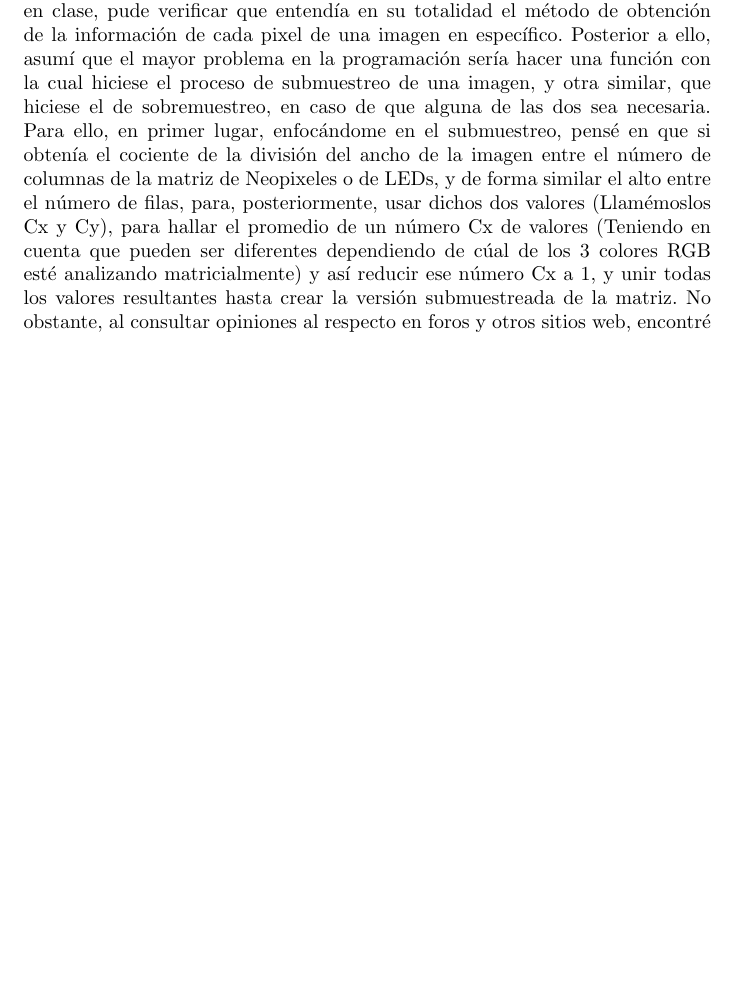
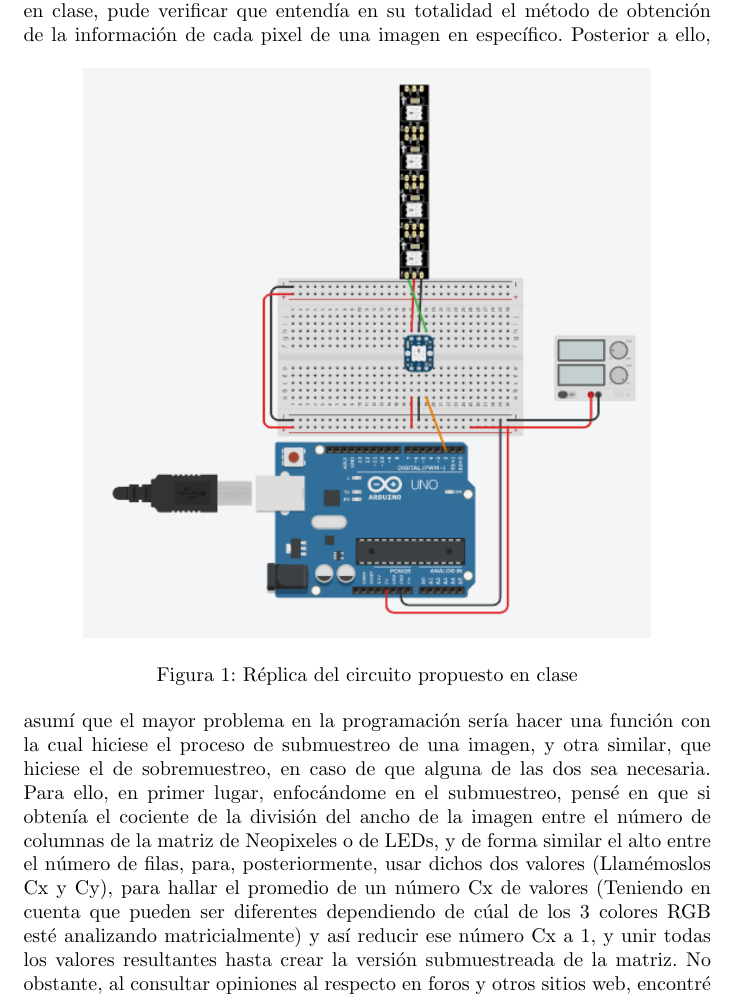
Before and after one commit to JuanDiegoCaMo/Proy_parcial2, a LaTeX document (Informe_Diseño&Análisis/main.tex): part of page 3 of 4 before the commit and part of page 3 of 5 after it, cut so that both start at the same text, the shorter picture padded with empty space. Compiled offline with pdfLaTeX.

Commit message:
Adición de imagenes de circuito inicial

```diff
--- a/Informe_Diseño&Análisis/main.tex
+++ b/Informe_Diseño&Análisis/main.tex
@@ -39,7 +39,14 @@
 \tableofcontents
 \newpage
  \section{Análisis del problema y consideraciones para la alternativa de solución propuesta}
- En esta fase de análisis, al reconstruir el código que se había propuesto en clase, pude verificar que entendía en su totalidad el método de obtención de la información de cada pixel de una imagen en específico. Posterior a ello, asumí que el mayor problema en la programación sería hacer una función con la cual hiciese el proceso de submuestreo de una imagen, y otra similar, que hiciese el de sobremuestreo, en caso de que alguna de las dos sea necesaria. Para ello, en primer lugar, enfocándome en el submuestreo, pensé en que si obtenía el cociente de la división del ancho de la imagen entre el número de columnas de la matriz de Neopixeles o de LEDs, y de forma similar el alto entre el número de filas, para, posteriormente, usar dichos dos valores (Llamémoslos Cx y Cy), para hallar el promedio de un número Cx de valores (Teniendo en cuenta que pueden ser diferentes dependiendo de cúal de los 3 colores RGB esté analizando matricialmente) y así reducir ese número Cx a 1, y unir todas los valores resultantes hasta crear la versión submuestreada de la matriz. No obstante, al consultar opiniones al respecto en foros y otros sitios web, encontré que esto puede resultar inefectivo por cuestiones de que, hablando de un solo punto de la matriz, la distancia que habría entre los puntos de la matriz real que debe representar el punto de la matriz de submuestreo implica que unos puntos tengan más "peso" que otros al momento de hacer este proceso \cite{AplicarRemuestreo}. No obstante, uno de los comentarios \cite{Comm_ReduImg} proponía hacer el promedio de modo que se haga un submuestreo de reducir la matriz a la mitad en cada ejecución de la función, y, una vez se encuentre cerca de la matriz deseada, hacer la consideración de la influencia que tendría la distancia relativa entre un punto de la matriz real y el punto de la matriz de submuestreo que lo representa. Para garantizar una mejor resolución, he decidido optar por una matriz de 16 x 16 usando 16 tiras de 16 Neopixeles cada una. Por el momento, procedo a hacer una verificación de que el funcionamiento del código y el circuito está bien planteado para una matriz de Neopixeles de esta cantidad.
+ En esta fase de análisis, al reconstruir el código que se había propuesto en clase, pude verificar que entendía en su totalidad el método de obtención de la información de cada pixel de una imagen en específico.
+ \begin{figure}[h]
+    \includegraphics[width=10cm]{circ_pruebainicial.png}
+    \centering
+    \caption{Réplica del circuito propuesto en clase}
+    \label{fig:replica_circInicial}
+ \end{figure}
+ Posterior a ello, asumí que el mayor problema en la programación sería hacer una función con la cual hiciese el proceso de submuestreo de una imagen, y otra similar, que hiciese el de sobremuestreo, en caso de que alguna de las dos sea necesaria. Para ello, en primer lugar, enfocándome en el submuestreo, pensé en que si obtenía el cociente de la división del ancho de la imagen entre el número de columnas de la matriz de Neopixeles o de LEDs, y de forma similar el alto entre el número de filas, para, posteriormente, usar dichos dos valores (Llamémoslos Cx y Cy), para hallar el promedio de un número Cx de valores (Teniendo en cuenta que pueden ser diferentes dependiendo de cúal de los 3 colores RGB esté analizando matricialmente) y así reducir ese número Cx a 1, y unir todas los valores resultantes hasta crear la versión submuestreada de la matriz. No obstante, al consultar opiniones al respecto en foros y otros sitios web, encontré que esto puede resultar inefectivo por cuestiones de que, hablando de un solo punto de la matriz, la distancia que habría entre los puntos de la matriz real que debe representar el punto de la matriz de submuestreo implica que unos puntos tengan más "peso" que otros al momento de hacer este proceso \cite{AplicarRemuestreo}. No obstante, uno de los comentarios \cite{Comm_ReduImg} proponía hacer el promedio de modo que se haga un submuestreo de reducir la matriz a la mitad en cada ejecución de la función, y, una vez se encuentre cerca de la matriz deseada, hacer la consideración de la influencia que tendría la distancia relativa entre un punto de la matriz real y el punto de la matriz de submuestreo que lo representa. Para garantizar una mejor resolución, he decidido optar por una matriz de 16 x 16 usando 16 tiras de 16 Neopixeles cada una. Por el momento, procedo a hacer una verificación de que el funcionamiento del código y el circuito está bien planteado para una matriz de Neopixeles de esta cantidad.
  \section{Esquema de tareas del desarrollo del algoritmo}
  En primer lugar, procedo a analizar la lista de tareas que se deben ejecutar para desarrollar el algoritmo de solución del desafío de manera efectiva. Analizando objetivos de forma secuencial, considero que, primero, es fundamental establecer el método de interacción con el usuario para solicitar la imagen a procesar, por lo cual, una parte de ello, consta de la creación del manual de uso del programa., que debe abordar a su vez, lo que debe hacer el usuario con el archivo de texto resultante del submuestreo o sobremuestreo de la imagen (En caso de que sea alguno de los 2 necesario), incluyendo cómo y dónde debe usarlo, pues dicho archivo contiene la información necesaria para que funcione correctamente la solución implementada en Tinkercad (Primera impresión de cómo debe conectarse Tinkercad y Qt). Una vez hechas las partes de interacción con el usuario, la siguiente tarea corresponde a crear un método de lectura de la información de la imagen y proveer una forma, mediante código, de guardar dicha información de modo que resulte cómoda de usar al procesarla para la cuestión de submuestreo o sobremuestreo de la imagen. Posterior a ello, debo definir métodos que me permitan manipular la información almacenada. Después, es necesario definir métodos, ciclos y ejecuciones necesarias para el caso en que se requiera realizar submuestreo de la imagen, en paralelo con aquellos necesarios para el caso de sobremuestreo de la imagen. Es necesario, después, garantizar métodos así para guardar la nueva información procesada de la imagen en conjunto con la manipulación del archivo de texto. Asimismo, otra tarea fundamental, la cual puede hacerse en paralelo con el proceso anteriormente descrito, radica en la construcción de la matriz de Neopixeles de modo que sea funcional, en primera instancia, y posterior a que ésto se garantice, priorizar la efectividad en la representación matricial de la información procesada de la imagen obtenida por vía del archivo de texto creado y modificado. Esta última tarea, se debe subdividir en la garantización de la representación matricial para cada uno de los colores RGB por separado como primer objetivo y, después, en conjunto.
  \section{Diseño del algoritmo}
```
Also changed, not shown: Informe_Diseño&Análisis/Informe_P2_DisenoyAnalisis.pdf, Informe_Diseño&Análisis/circ_pruebainicial.png (added), Informe_Diseño&Análisis/images/circ_pruebainicial.png (added), 1 other file.
